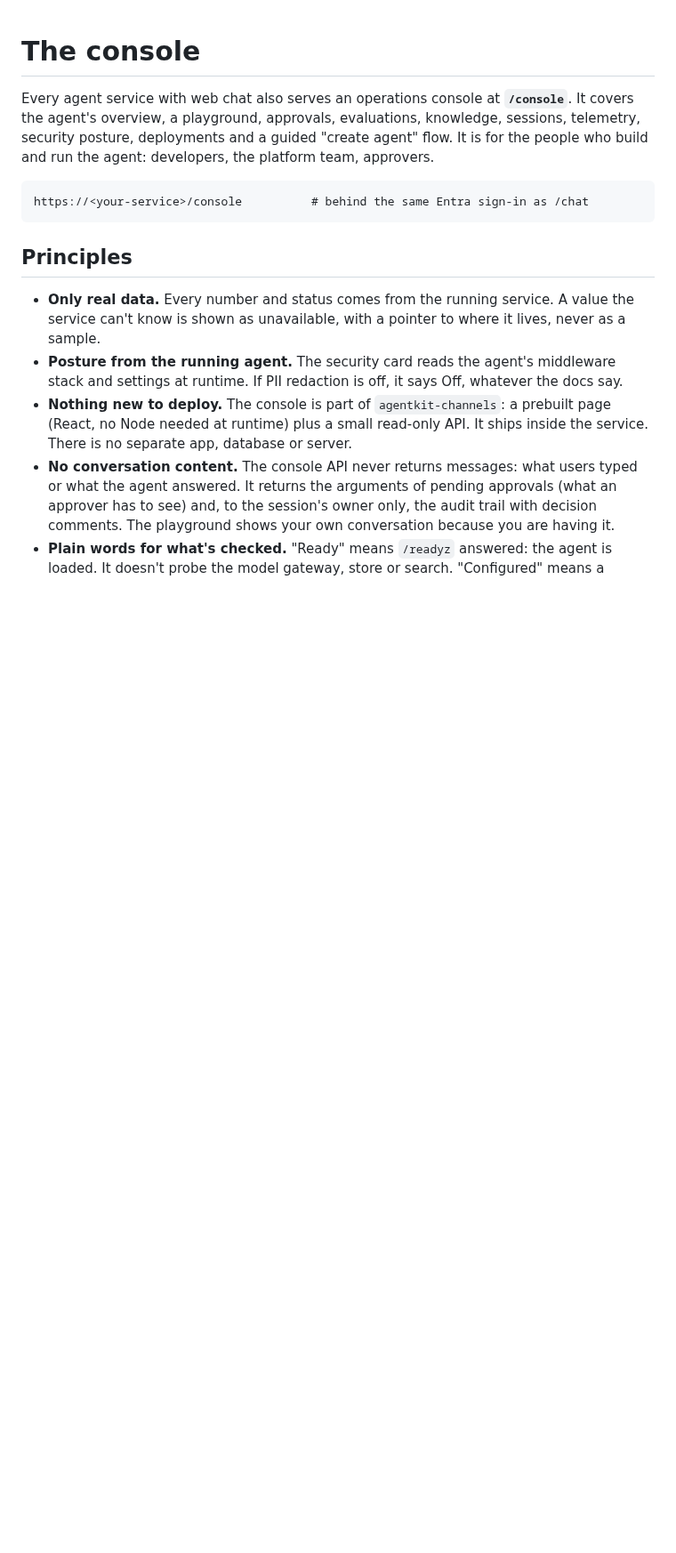
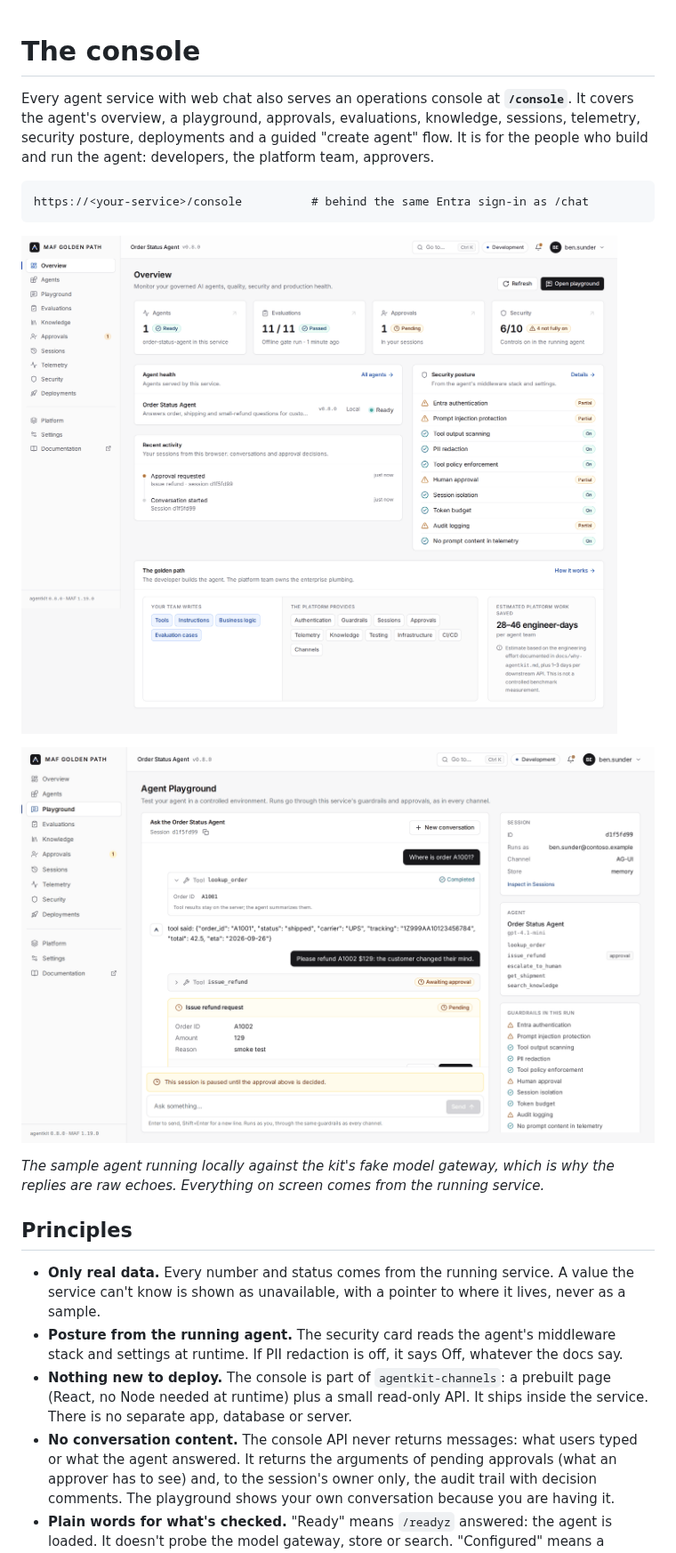
Before and after one commit to bensunder/maf-golden-path, a Markdown page: docs/console.md, the part around the change. Shown at 89% size. GitHub-like rendering; pictures changed too: docs/images/console-overview.png (added), docs/images/console-playground.png (added); blank space fills up the shorter version.

Commit message:
Docs: console screenshots from the sample running locally
Co-Authored-By: Claude Opus 5.5 <noreply@anthropic.com>
Claude-Session: https://claude.ai/code/session_01Jon8Sg8Ro2uXw1gTLLkMsB

````diff
--- a/docs/console.md
+++ b/docs/console.md
@@ -5,6 +5,12 @@ Every agent service with web chat also serves an operations console at **`/conso
 ```
 https://<your-service>/console          # behind the same Entra sign-in as /chat
 ```
+
+![The console's overview page, running the sample agent locally](images/console-overview.png)
+
+![The playground: a tool trace and a refund waiting for approval](images/console-playground.png)
+
+*The sample agent running locally against the kit's fake model gateway, which is why the replies are raw echoes. Everything on screen comes from the running service.*
 
 ## Principles
 
````
